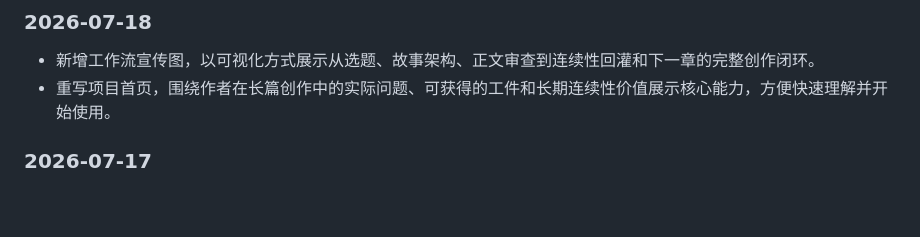
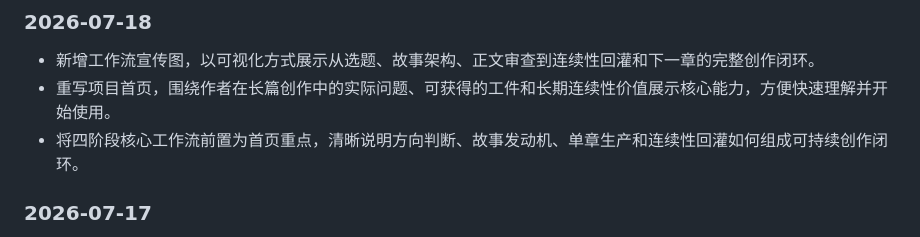
Before and after one commit to ExplosiveCoderflome/ani-book-skill, a Markdown page: docs/releases/release-notes.md, the part around the change. Rendered like a GitHub page; blank space fills up the shorter version.

```diff
--- a/docs/releases/release-notes.md
+++ b/docs/releases/release-notes.md
@@ -6,6 +6,7 @@
 
 - 新增工作流宣传图，以可视化方式展示从选题、故事架构、正文审查到连续性回灌和下一章的完整创作闭环。
 - 重写项目首页，围绕作者在长篇创作中的实际问题、可获得的工件和长期连续性价值展示核心能力，方便快速理解并开始使用。
+- 将四阶段核心工作流前置为首页重点，清晰说明方向判断、故事发动机、单章生产和连续性回灌如何组成可持续创作闭环。
 
 ### 2026-07-17
 
```
Also changed, not shown: README.en.md (+19 -10 lines), README.md (+20 -14 lines).
